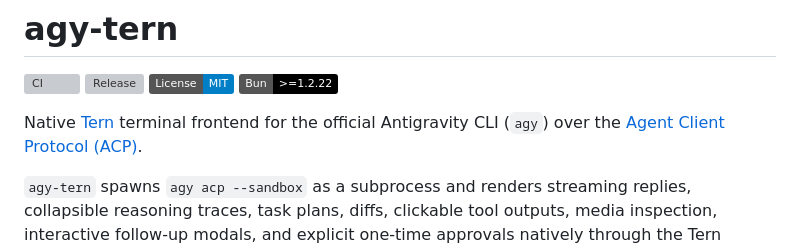
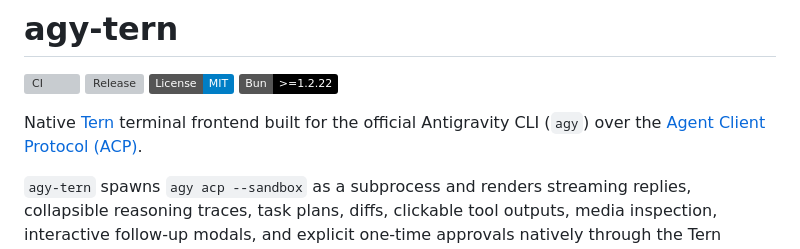
Before and after one commit to oktavsm/agy-tern, a Markdown page: README.md, the part around one of its changes. GitHub-like rendering; badges without logos; grey boxes are pictures that could not be loaded.

```diff
--- a/README.md
+++ b/README.md
@@ -5,7 +13,7 @@
 [![License: MIT](https://img.shields.io/badge/License-MIT-blue.svg)](LICENSE)
 [![Bun >= 1.2.22](https://img.shields.io/badge/Bun-%3E%3D1.2.22-black)](https://bun.sh/)
 
-Native [Tern](https://docs.stencil.so/tern/protocol/index.md) terminal frontend for the official Antigravity CLI (`agy`) over the [Agent Client Protocol (ACP)](https://agentclientprotocol.com/).
+Native [Tern](https://docs.stencil.so/tern/protocol/index.md) terminal frontend built for the official Antigravity CLI (`agy`) over the [Agent Client Protocol (ACP)](https://agentclientprotocol.com/).
 
 `agy-tern` spawns `agy acp --sandbox` as a subprocess and renders streaming replies, collapsible reasoning traces, task plans, diffs, clickable tool outputs, media inspection, interactive follow-up modals, and explicit one-time approvals natively through the Tern Surface Protocol (TSP).
 
```
Also changed, not shown: other parts of README.md (+8 -0 lines), CHANGELOG.md (+14 -0 lines), assets/antigravity-logo.png (added), 16 other files.
